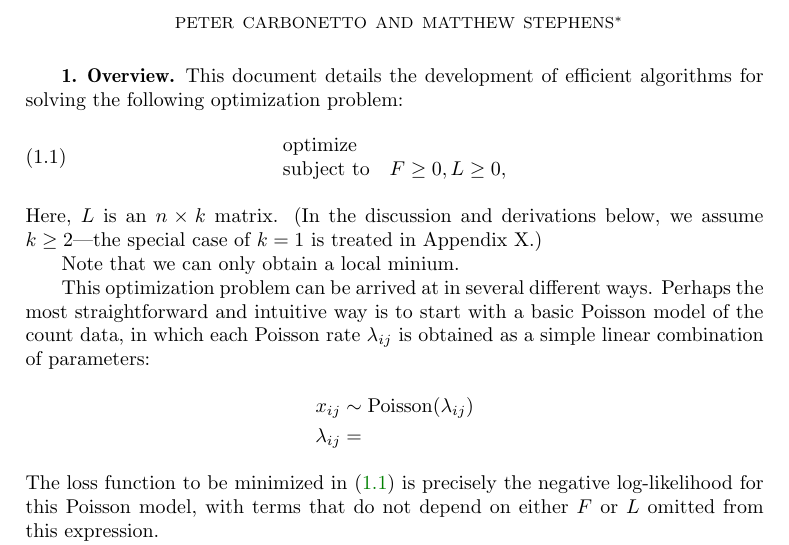
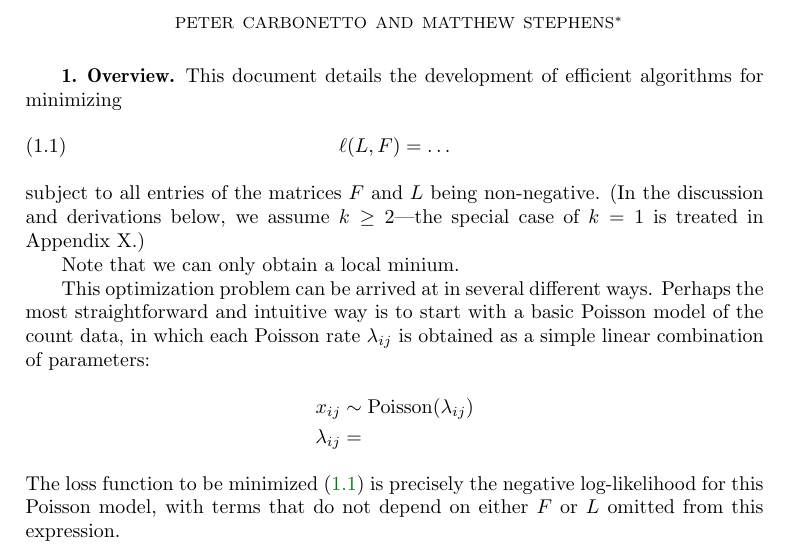
Before and after one commit to stephenslab/fastTopics, a LaTeX paper (vignettes/algorithms.tex): part of page 1 of 2, cut so that both start at the same text. Compiled offline with pdfLaTeX; a missing bibliography style is replaced by a similar one.

Commit message:
Further edits to the Sweave vignette.

```diff
--- a/vignettes/algorithms.tex
+++ b/vignettes/algorithms.tex
@@ -21,17 +27,14 @@
 \section{Overview}
 
 This document details the development of efficient algorithms for
-solving the following optimization problem:
+minimizing
 \begin{equation}
-\begin{array}{ll}
-\mbox{optimize}   & \\
-\mbox{subject to} & F \geq 0, L \geq 0,
-\end{array}
-\label{eq:problem}
+\ell(L,F) = \ldots
+\label{eq:loss}
 \end{equation}
-Here, $L$ is an $n \times k$ matrix. (In the discussion and
-derivations below, we assume $k \geq 2$---the special case of $k = 1$
-is treated in Appendix X.)
+subject to all entries of the matrices $F$ and $L$ being
+non-negative. (In the discussion and derivations below, we assume $k
+\geq 2$---the special case of $k = 1$ is treated in Appendix X.)
 
 Note that we can only obtain a local minium.
 
@@ -44,9 +47,9 @@ parameters:
 x_{ij}       &\sim \mathrm{Poisson}(\lambda_{ij}) \\
 \lambda_{ij} &=
 \end{align*}
-The loss function to be minimized in \eqref{eq:problem} is precisely
-the negative log-likelihood for this Poisson model, with terms that do
-not depend on either $F$ or $L$ omitted from this expression.
+The loss function to be minimized \eqref{eq:loss} is precisely the
+negative log-likelihood for this Poisson model, with terms that do not
+depend on either $F$ or $L$ omitted from this expression.
 
 In addition to gaining mathematical insights into this problem, we
 also look closely at the computational aspects, and use these
```
Also changed, not shown: vignettes/algorithms-003.pdf, vignettes/algorithms.tex (8 more changed lines), 1 other file.
